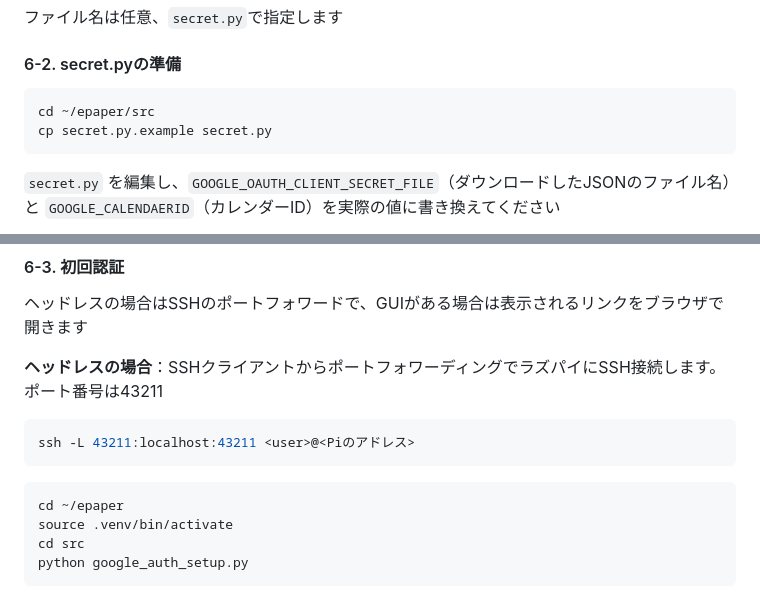
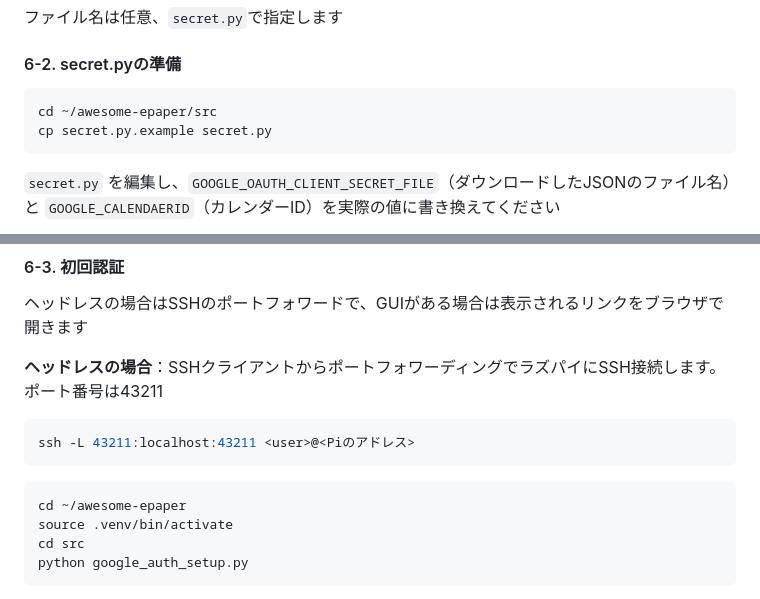
Before and after one commit to mitsuiJao/awesome-epaper, a Markdown page: README.md, 2 parts joined by grey strips. Rendered like a GitHub page.

````diff
--- a/README.md
+++ b/README.md
@@ -147,7 +145,7 @@ OAuth2でブラウザのあの認証を通してリフレッシュトークン
 #### 6-2. secret.pyの準備
 
 ```bash
-cd ~/epaper/src
+cd ~/awesome-epaper/src
 cp secret.py.example secret.py
 ```
 
@@ -174,7 +172,7 @@ ssh -L 43211:localhost:43211 <user>@<Piのアドレス>
 
 
 ```bash
-cd ~/epaper
+cd ~/awesome-epaper
 source .venv/bin/activate
 cd src
 python google_auth_setup.py
````
Also changed, not shown: other parts of README.md (+33 -7 lines).
